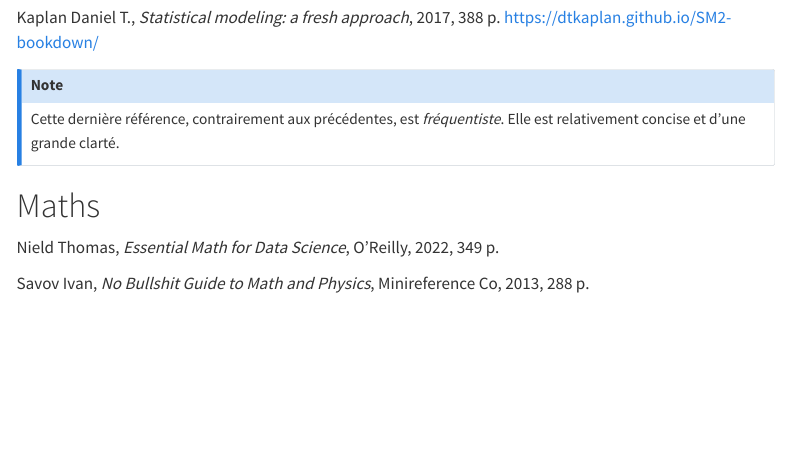
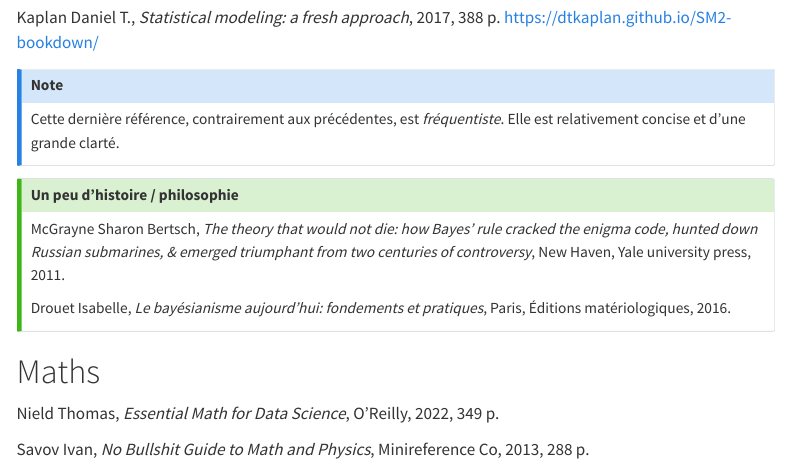
Before and after one commit to tblk/enquetes-quantitatives, a Quarto document (ressources.qmd): the page in a window 1100 px wide, from 1470 px down. Rendered offline with R 4.5, knitr and Pandoc in place of Quarto, with nearby package versions; menus at the side of the page are left out.

Commit message:
add histoire philosophie

```diff
--- a/ressources.qmd
+++ b/ressources.qmd
@@ -56,6 +56,14 @@ Kaplan Daniel T., *Statistical modeling: a fresh approach*, 2017, 388 p. [https:
 Cette dernière référence, contrairement aux précédentes, est *fréquentiste*. Elle est relativement concise et d'une grande clarté.
 :::
 
+:::{.callout-tip}
+### Un peu d'histoire / philosophie
+
+McGrayne Sharon Bertsch, *The theory that would not die: how Bayes’ rule cracked the enigma code, hunted down Russian submarines, & emerged triumphant from two centuries of controversy*, New Haven, Yale university press, 2011.
+
+Drouet Isabelle, *Le bayésianisme aujourd'hui: fondements et pratiques*, Paris, Éditions matériologiques, 2016.
+:::
+
 # Maths
 
 Nield Thomas, *Essential Math for Data Science*, O’Reilly, 2022, 349 p.
```
Also changed, not shown: docs/search.json, 2 other files.
